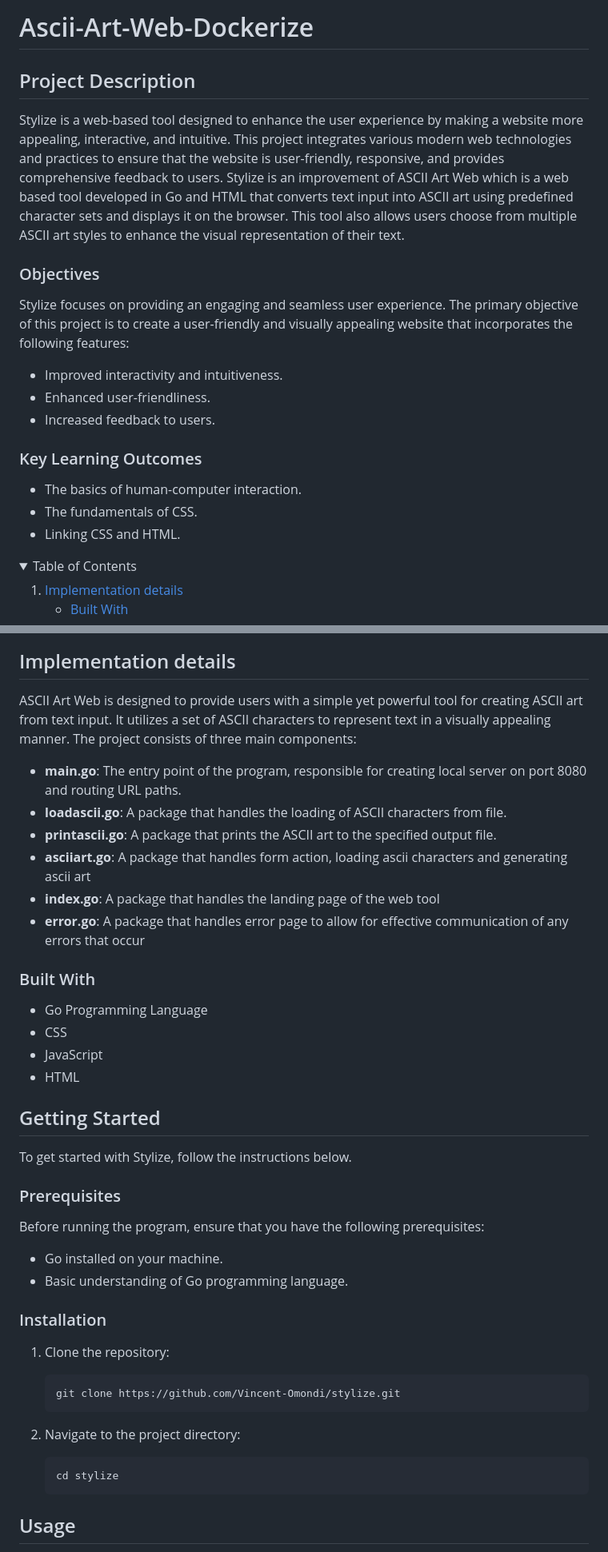
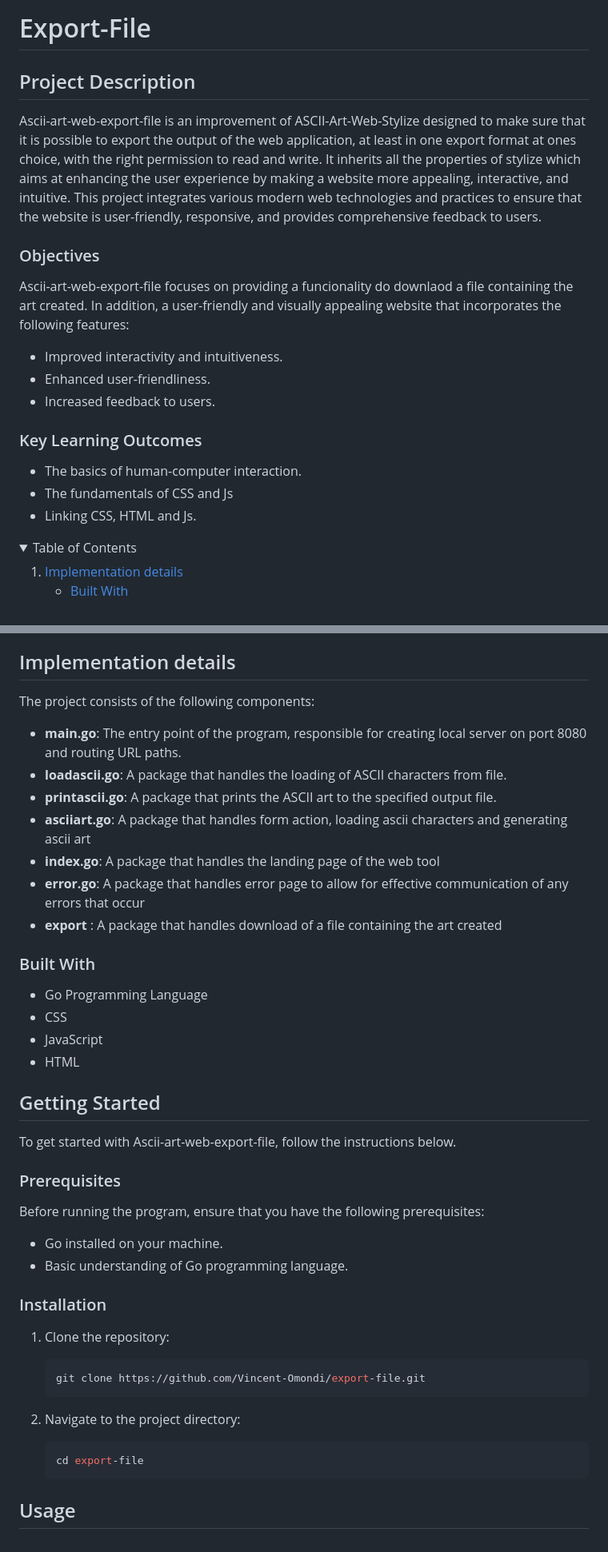
Before and after one commit to Vincent-Omondi/stylize, a Markdown page: README.md, 2 parts joined by grey strips. Shown: that part at 80% size. GitHub-like rendering; folded sections open.

````diff
--- a/README.md
+++ b/README.md
@@ -1,12 +1,12 @@
-# Ascii-Art-Web-Dockerize
+# Export-File
 
 ## Project Description
 
-Stylize is a web-based tool designed to enhance the user experience by making a website more appealing, interactive, and intuitive. This project integrates various modern web technologies and practices to ensure that the website is user-friendly, responsive, and provides comprehensive feedback to users. Stylize is an improvement of ASCII Art Web which is a web based tool developed in Go and HTML that converts text input into ASCII art using predefined character sets and displays it on the browser. This tool also allows users choose from multiple ASCII art styles to enhance the visual representation of their text.
+Ascii-art-web-export-file is an improvement of ASCII-Art-Web-Stylize designed to make sure that it is possible to export the output of the web application, at least in one export format at ones choice, with the right permission to read and write. It inherits all the properties of stylize which aims at enhancing the user experience by making a website more appealing, interactive, and intuitive. This project integrates various modern web technologies and practices to ensure that the website is user-friendly, responsive, and provides comprehensive feedback to users.
 
 ### Objectives
 
-Stylize focuses on providing an engaging and seamless user experience. The primary objective of this project is to create a user-friendly and visually appealing website that incorporates the following features:
+Ascii-art-web-export-file focuses on providing a funcionality do downlaod a file containing the art created. In addition, a user-friendly and visually appealing website that incorporates the following features:
 
 - Improved interactivity and intuitiveness.
 - Enhanced user-friendliness.
@@ -15,8 +15,8 @@ Stylize focuses on providing an engaging and seamless user experience. The prima
 ### Key Learning Outcomes
 
 - The basics of human-computer interaction.
-- The fundamentals of CSS.
-- Linking CSS and HTML.
+- The fundamentals of CSS and Js
+- Linking CSS, HTML and Js.
 <!-- TABLE OF CONTENTS -->
 <details>
   <summary style="font-weight: bold; font-size: 1.4em;" >Table of Contents</summary>
@@ -47,7 +47,7 @@ Stylize focuses on providing an engaging and seamless user experience. The prima
 
 ## Implementation details
 
-ASCII Art Web is designed to provide users with a simple yet powerful tool for creating ASCII art from text input. It utilizes a set of ASCII characters to represent text in a visually appealing manner. The project consists of three main components:
+The project consists of the following components:
 
 - **main.go**: The entry point of the program, responsible for creating local server on port 8080 and routing URL paths.
 - **loadascii.go**: A package that handles the loading of ASCII characters from file.
@@ -55,6 +55,7 @@ ASCII Art Web is designed to provide users with a simple yet powerful tool for c
 - **asciiart.go**: A package that handles form action, loading ascii characters and generating ascii art
 - **index.go**: A package that handles the landing page of the web tool
 - **error.go**: A package that handles error page to allow for effective communication of any errors that occur
+- **export** : A package that handles download of a file containing the art created
 
 ### Built With
 
@@ -65,7 +66,7 @@ ASCII Art Web is designed to provide users with a simple yet powerful tool for c
 
 ## Getting Started
 
-To get started with Stylize, follow the instructions below.
+To get started with Ascii-art-web-export-file, follow the instructions below.
 
 ### Prerequisites
 
@@ -79,13 +80,13 @@ Before running the program, ensure that you have the following prerequisites:
 1. Clone the repository:
 
     ```sh
-    git clone https://github.com/Vincent-Omondi/stylize.git
+    git clone https://github.com/Vincent-Omondi/export-file.git
     ```
 
 2. Navigate to the project directory:
 
     ```sh
-    cd stylize
+    cd export-file
     ```
 
 ## Usage
````
Also changed, not shown: other parts of README.md (+8 -6 lines), export_button.png (added).
